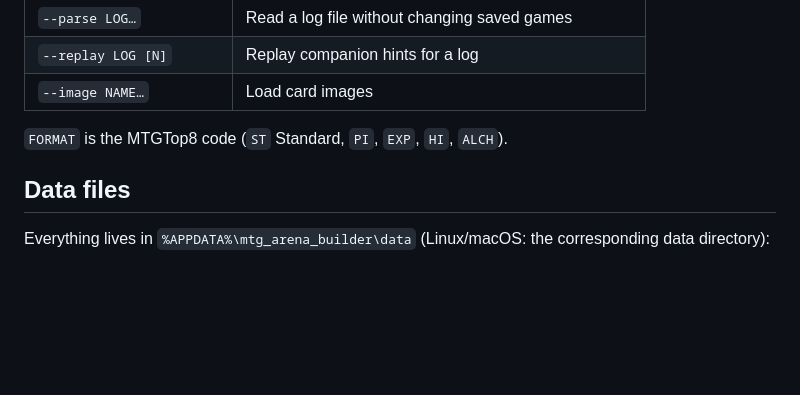
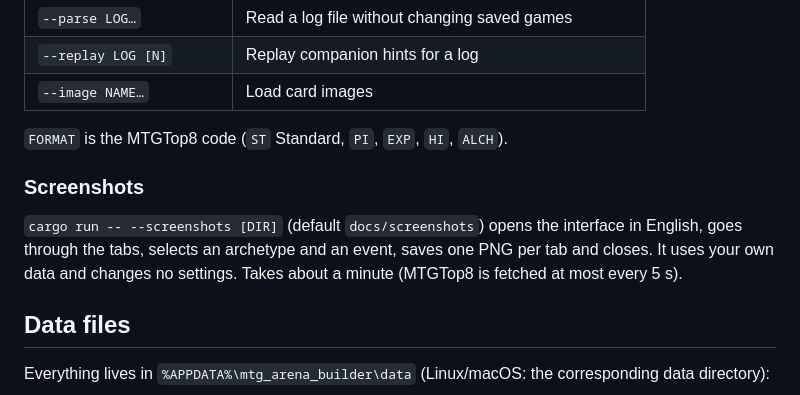
Before and after one commit to Daedaleus/mtg_arena_builder, a Markdown page: CONTRIBUTING.md, the part around the change. Drawn GitHub-style; blank space fills up the shorter version.

```diff
--- a/CONTRIBUTING.md
+++ b/CONTRIBUTING.md
@@ -72,6 +72,13 @@ The release build has no console window; use `cargo run -- <args>`.
 
 `FORMAT` is the MTGTop8 code (`ST` Standard, `PI`, `EXP`, `HI`, `ALCH`).
 
+### Screenshots
+
+`cargo run -- --screenshots [DIR]` (default `docs/screenshots`) opens the
+interface in English, goes through the tabs, selects an archetype and an
+event, saves one PNG per tab and closes. It uses your own data and changes no
+settings. Takes about a minute (MTGTop8 is fetched at most every 5 s).
+
 ## Data files
 
 Everything lives in `%APPDATA%\mtg_arena_builder\data` (Linux/macOS: the
```
Also changed, not shown: README.md (+21 -0 lines), TODO.md (+3 -1 lines), docs/screenshots/from-my-collection.png (added), docs/screenshots/improve-deck.png (added), docs/screenshots/my-games.png (added), docs/screenshots/official-events.png (added), docs/screenshots/tournament-decks.png (added), 11 other files.
